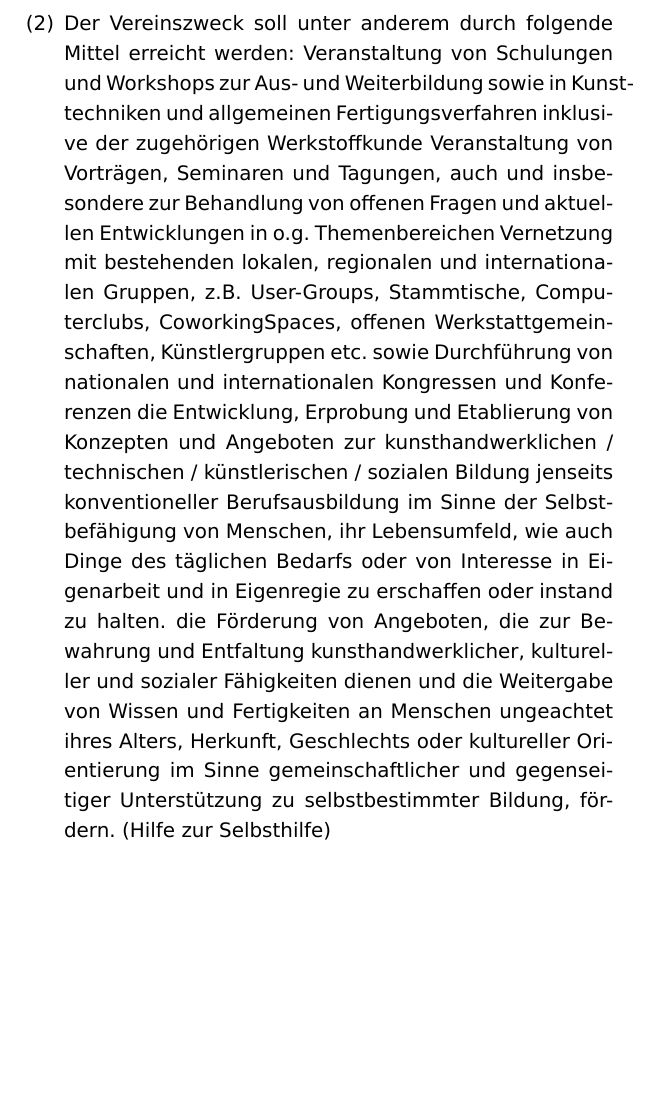
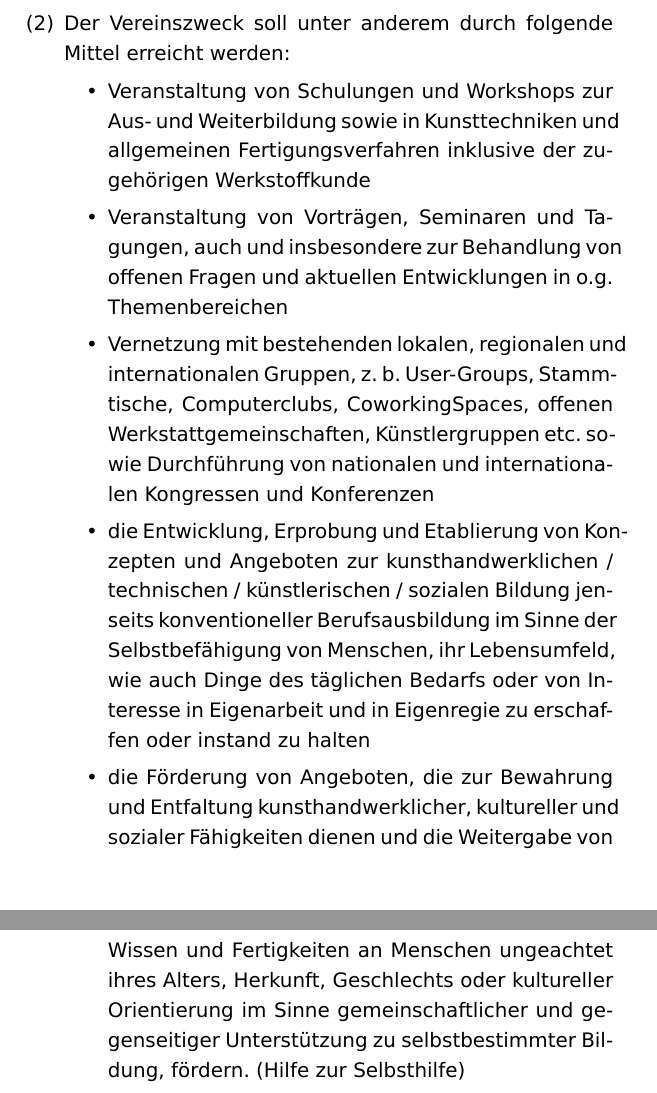
Before and after one commit to openlab-aux/satzung, a LaTeX document (satzung.tex): part of page 5 of 12 before the commit and two parts of pages 5 and 6 of 12 after it, the two joined at a grey line, cut so that both start at the same text, the shorter picture padded with empty space. Compiled offline with XeLaTeX; a missing font is replaced by an installed copy or a similar font.

Commit message:
fix --> itemize

```diff
--- a/satzung.tex
+++ b/satzung.tex
@@ -104,28 +104,36 @@ Demokratisierung von Produktionswissen.
         und Volks- und Berufsbildung, sowie der Kunst und Kultur und
         internationaler Gesinnung durch, oder fördert und unterstützt diese.
     \item Der Vereinszweck soll unter anderem durch folgende Mittel erreicht
-        werden: Veranstaltung von Schulungen und Workshops zur Aus- und
-        Weiterbildung sowie in Kunsttechniken und allgemeinen
-        Fertigungsverfahren inklusive der zugehörigen Werkstoffkunde
-        Veranstaltung von Vorträgen, Seminaren und Tagungen, auch und
-        insbesondere zur Behandlung von offenen Fragen und aktuellen
-        Entwicklungen in o.g. Themenbereichen Vernetzung mit bestehenden
-        lokalen, regionalen und internationalen Gruppen, z.B.  User-Groups,
-        Stammtische, Computerclubs, CoworkingSpaces, offenen
-        Werkstattgemeinschaften, Künstlergruppen etc. sowie Durchführung von
-        nationalen und internationalen Kongressen und Konferenzen die
-        Entwicklung, Erprobung und Etablierung von Konzepten und Angeboten zur
-        kunsthandwerklichen / technischen / künstlerischen / sozialen Bildung
-        jenseits konventioneller Berufsausbildung im Sinne der Selbstbefähigung
-        von Menschen, ihr Lebensumfeld, wie auch Dinge des täglichen Bedarfs
-        oder von Interesse in Eigenarbeit und in Eigenregie zu erschaffen oder
-        instand zu halten. die Förderung von Angeboten, die zur Bewahrung und
-        Entfaltung kunsthandwerklicher, kultureller und sozialer Fähigkeiten
-        dienen und die Weitergabe von Wissen und Fertigkeiten an Menschen
-        ungeachtet ihres Alters, Herkunft, Geschlechts oder kultureller
-        Orientierung im Sinne gemeinschaftlicher und gegenseitiger
-        Unterstützung zu selbstbestimmter Bildung, fördern. (Hilfe zur
-        Selbsthilfe)
+        werden:
+        \begin{itemize}
+            \item Veranstaltung von Schulungen und Workshops zur Aus- und
+                Weiterbildung sowie in Kunsttechniken und allgemeinen
+                Fertigungsverfahren inklusive der zugehörigen
+                Werkstoffkunde
+            \item Veranstaltung von Vorträgen, Seminaren und Tagungen, auch und
+                insbesondere zur Behandlung von offenen Fragen und aktuellen
+                Entwicklungen in o.g. Themenbereichen
+            \item Vernetzung mit bestehenden lokalen, regionalen und
+                internationalen Gruppen, z.~b.  User-Groups, Stammtische,
+                Computerclubs, CoworkingSpaces, offenen
+                Werkstattgemeinschaften, Künstlergruppen etc. sowie
+                Durchführung von nationalen und internationalen Kongressen und
+                Konferenzen
+            \item die Entwicklung, Erprobung und Etablierung von Konzepten und
+                Angeboten zur kunsthandwerklichen / technischen /
+                künstlerischen / sozialen Bildung jenseits konventioneller
+                Berufsausbildung im Sinne der Selbstbefähigung von Menschen,
+                ihr Lebensumfeld, wie auch Dinge des täglichen Bedarfs oder von
+                Interesse in Eigenarbeit und in Eigenregie zu erschaffen oder
+                instand zu halten
+            \item die Förderung von Angeboten, die zur Bewahrung und Entfaltung
+                kunsthandwerklicher, kultureller und sozialer Fähigkeiten
+                dienen und die Weitergabe von Wissen und Fertigkeiten an
+                Menschen ungeachtet ihres Alters, Herkunft, Geschlechts oder
+                kultureller Orientierung im Sinne gemeinschaftlicher und
+                gegenseitiger Unterstützung zu selbstbestimmter Bildung,
+                fördern. (Hilfe zur Selbsthilfe)
+        \end{itemize}
 \end{compactenum}
 
 
```
